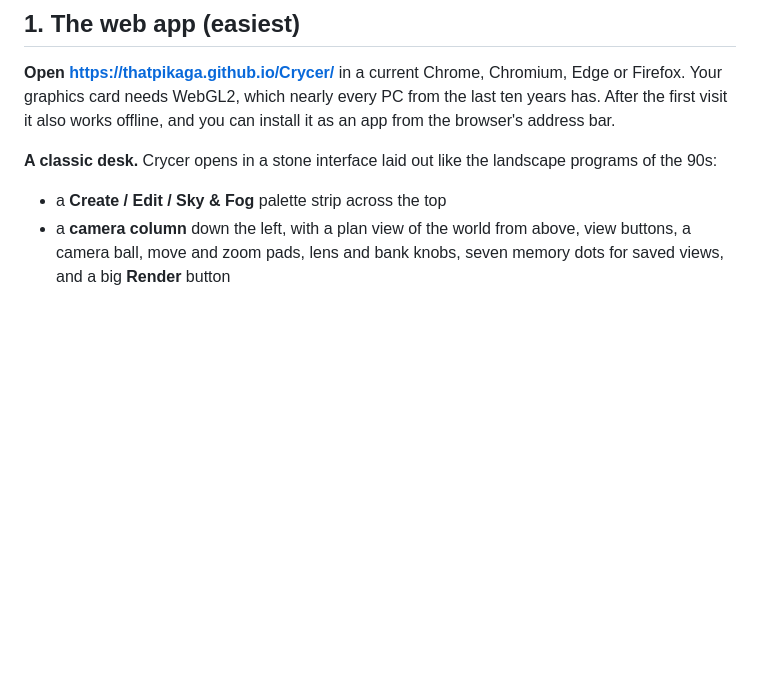
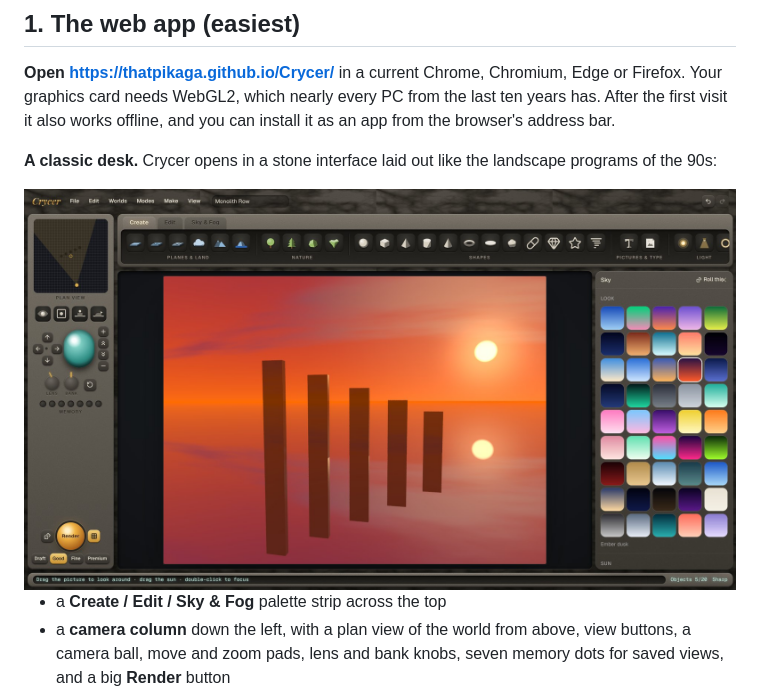
Before and after one commit to ThatPikaga/Crycer, a Markdown page: README.md, the part around one of its changes. GitHub-like rendering; pictures changed too: docs/images/classic-interface.jpg (added); blank space fills up the shorter version.

Commit message:
New Crycer banner, classic interface screenshot and link preview
Co-Authored-By: Claude Sonnet 5.5 <noreply@anthropic.com>
Claude-Session: https://claude.ai/code/session_01UGcwx8Z2T9Bt6mjdxeDN2h

```diff
--- a/README.md
+++ b/README.md
@@ -24,6 +24,8 @@ Crycer brings together two projects that each tried to bring back [Bryce](https:
 **Open <https://thatpikaga.github.io/Crycer/>** in a current Chrome, Chromium, Edge or Firefox. Your graphics card needs WebGL2, which nearly every PC from the last ten years has. After the first visit it also works offline, and you can install it as an app from the browser's address bar.
 
 **A classic desk.** Crycer opens in a stone interface laid out like the landscape programs of the 90s:
+
+<img src="docs/images/classic-interface.jpg" alt="The Crycer classic interface: a stone menu strip and Create palette across the top, the camera column with plan view, camera ball, memory dots and Render button on the left, a sunset scene with stone monoliths in the middle, and the sky dials on the right" width="880">
 
 - a **Create / Edit / Sky & Fog** palette strip across the top
 - a **camera column** down the left, with a plan view of the world from above, view buttons, a camera ball, move and zoom pads, lens and bank knobs, seven memory dots for saved views, and a big **Render** button
```
Also changed, not shown: other parts of README.md (+1 -1 lines), docs/images/banner.jpg, public/og.jpg.
